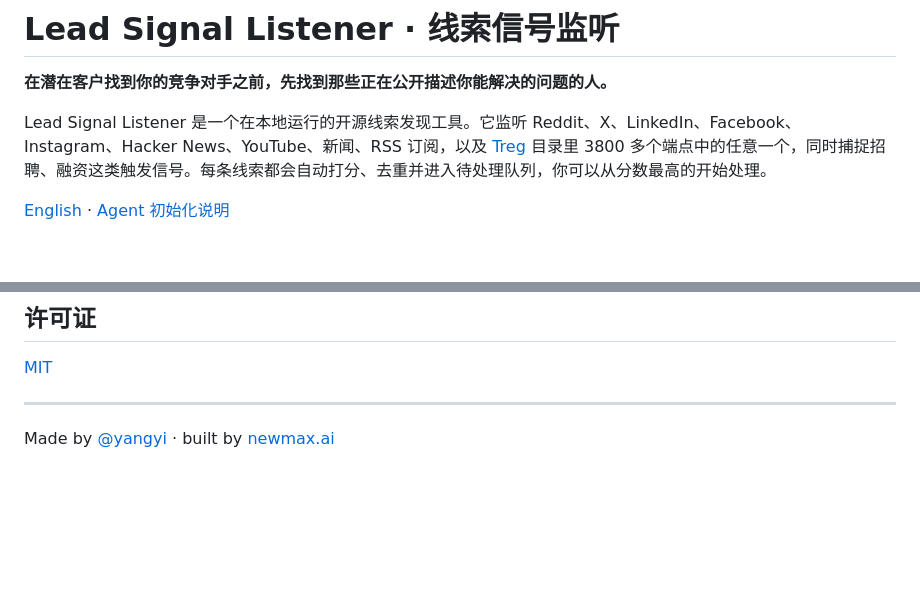
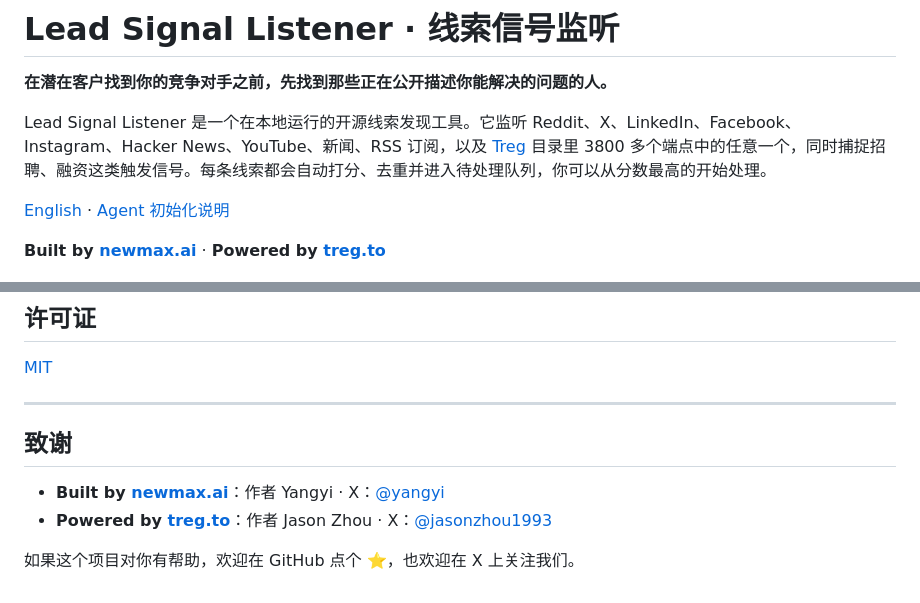
Before and after one commit to jamesrowdyy/lead-signal-listener, a Markdown page: README.zh-CN.md, 2 parts joined by grey strips. GitHub-like rendering; blank space fills up the shorter version.

```diff
--- a/README.zh-CN.md
+++ b/README.zh-CN.md
@@ -5,6 +5,8 @@
 Lead Signal Listener 是一个在本地运行的开源线索发现工具。它监听 Reddit、X、LinkedIn、Facebook、Instagram、Hacker News、YouTube、新闻、RSS 订阅，以及 [Treg](https://treg.to) 目录里 3800 多个端点中的任意一个，同时捕捉招聘、融资这类触发信号。每条线索都会自动打分、去重并进入待处理队列，你可以从分数最高的开始处理。
 
 [English](README.md) · [Agent 初始化说明](AGENT_SETUP.md)
+
+**Built by [newmax.ai](https://newmax.ai)** · **Powered by [treg.to](https://treg.to)**
 
 ![线索面板：来自 Reddit、Facebook 群组、X、LinkedIn、Instagram、HN 的痛点信号和招聘信号，按分数排序](docs/screenshot-leads-zh.png)
 
@@ -132,4 +134,9 @@ TREG_TOKEN=... python app.py                # 用环境变量提供 token，不
 
 ---
 
-Made by [@yangyi](https://x.com/yangyi) · built by [newmax.ai](https://newmax.ai)
+## 致谢
+
+- **Built by [newmax.ai](https://newmax.ai)**：作者 Yangyi · X：[@yangyi](https://x.com/yangyi)
+- **Powered by [treg.to](https://treg.to)**：作者 Jason Zhou · X：[@jasonzhou1993](https://x.com/jasonzhou1993)
+
+如果这个项目对你有帮助，欢迎在 GitHub 点个 ⭐，也欢迎在 X 上关注我们。
```
Also changed, not shown: README.md (+8 -1 lines).
